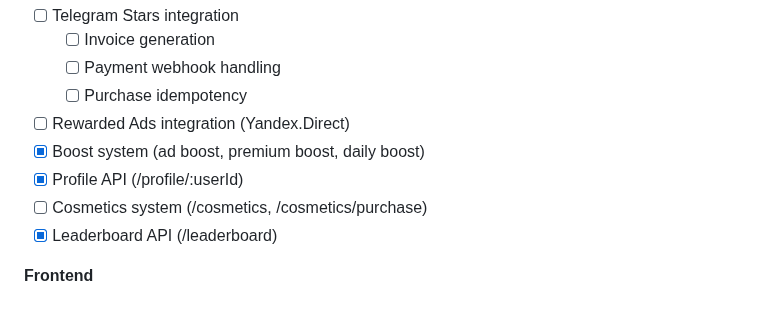
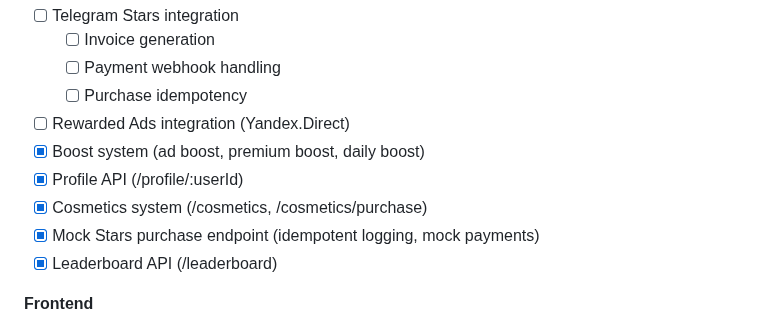
Before and after one commit to jicool91/EnergyPlanet, a Markdown page: docs/ROADMAP.md, the part around the change. Drawn GitHub-style.

Commit message:
chore: update roadmap for monetization progress

```diff
--- a/docs/ROADMAP.md
+++ b/docs/ROADMAP.md
@@ -66,7 +66,8 @@
 - [ ] Rewarded Ads integration (Yandex.Direct)
 - [x] Boost system (ad boost, premium boost, daily boost)
 - [x] Profile API (/profile/:userId)
-- [ ] Cosmetics system (/cosmetics, /cosmetics/purchase)
+- [x] Cosmetics system (/cosmetics, /cosmetics/purchase)
+- [x] Mock Stars purchase endpoint (idempotent logging, mock payments)
 - [x] Leaderboard API (/leaderboard)
 
 **Frontend**
```
